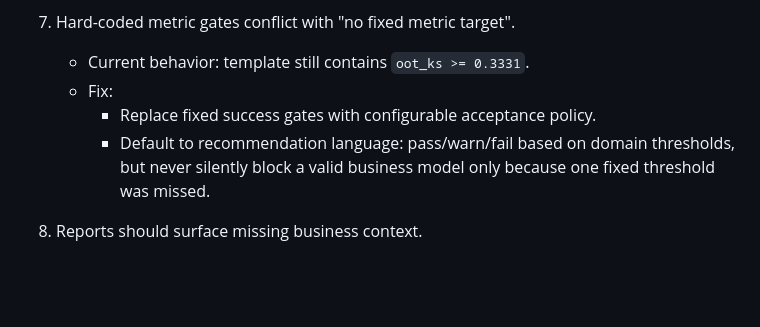
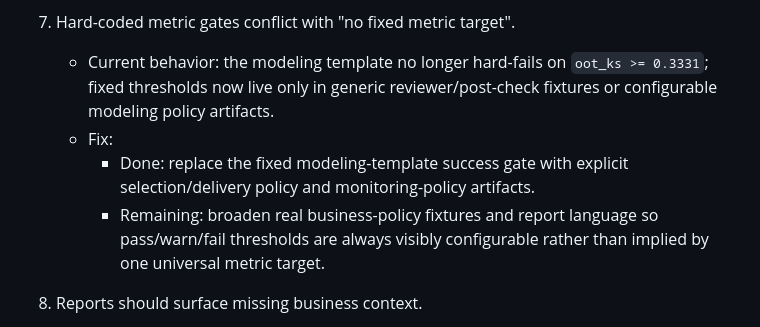
Before and after one commit to eddyzzl/marvis-risk-agent, a Markdown page: docs/plans/v2-comprehensive-improvement-plan.md, the part around the change. Drawn GitHub-style; blank space fills up the shorter version.

Commit message:
Clarify modeling metric gate status

```diff
--- a/docs/plans/v2-comprehensive-improvement-plan.md
+++ b/docs/plans/v2-comprehensive-improvement-plan.md
@@ -370,10 +370,10 @@ Current merge stance: this branch is not "V2 complete" yet. It can become an int
      - Remaining: validate/display positive numeric values, missingness, leakage risk, and richer business rationale; keep excluding weight from features.
 
 7. Hard-coded metric gates conflict with "no fixed metric target".
-   - Current behavior: template still contains `oot_ks >= 0.3331`.
+   - Current behavior: the modeling template no longer hard-fails on `oot_ks >= 0.3331`; fixed thresholds now live only in generic reviewer/post-check fixtures or configurable modeling policy artifacts.
    - Fix:
-     - Replace fixed success gates with configurable acceptance policy.
-     - Default to recommendation language: pass/warn/fail based on domain thresholds, but never silently block a valid business model only because one fixed threshold was missed.
+     - Done: replace the fixed modeling-template success gate with explicit selection/delivery policy and monitoring-policy artifacts.
+     - Remaining: broaden real business-policy fixtures and report language so pass/warn/fail thresholds are always visibly configurable rather than implied by one universal metric target.
 
 8. Reports should surface missing business context.
    - Current behavior: binary reports are richer; non-binary reports are minimal; chat renderer now shows unavailable business sections from `section_status`.
```
